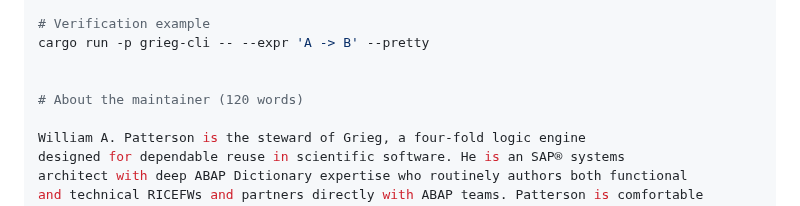
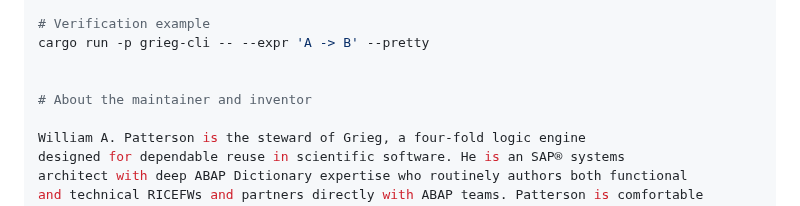
Before and after one commit to KILGORETROUT111/Grieg, a Markdown page: README.md, the part around the change. Drawn GitHub-style.

```diff
--- a/README.md
+++ b/README.md
@@ -75,7 +75,7 @@ target/debug/grieg-cli --manifest
 cargo run -p grieg-cli -- --expr 'A -> B' --pretty
 
 
-# About the maintainer (120 words)
+# About the maintainer and inventor
 
 William A. Patterson is the steward of Grieg, a four-fold logic engine
 designed for dependable reuse in scientific software. He is an SAP® systems
```
